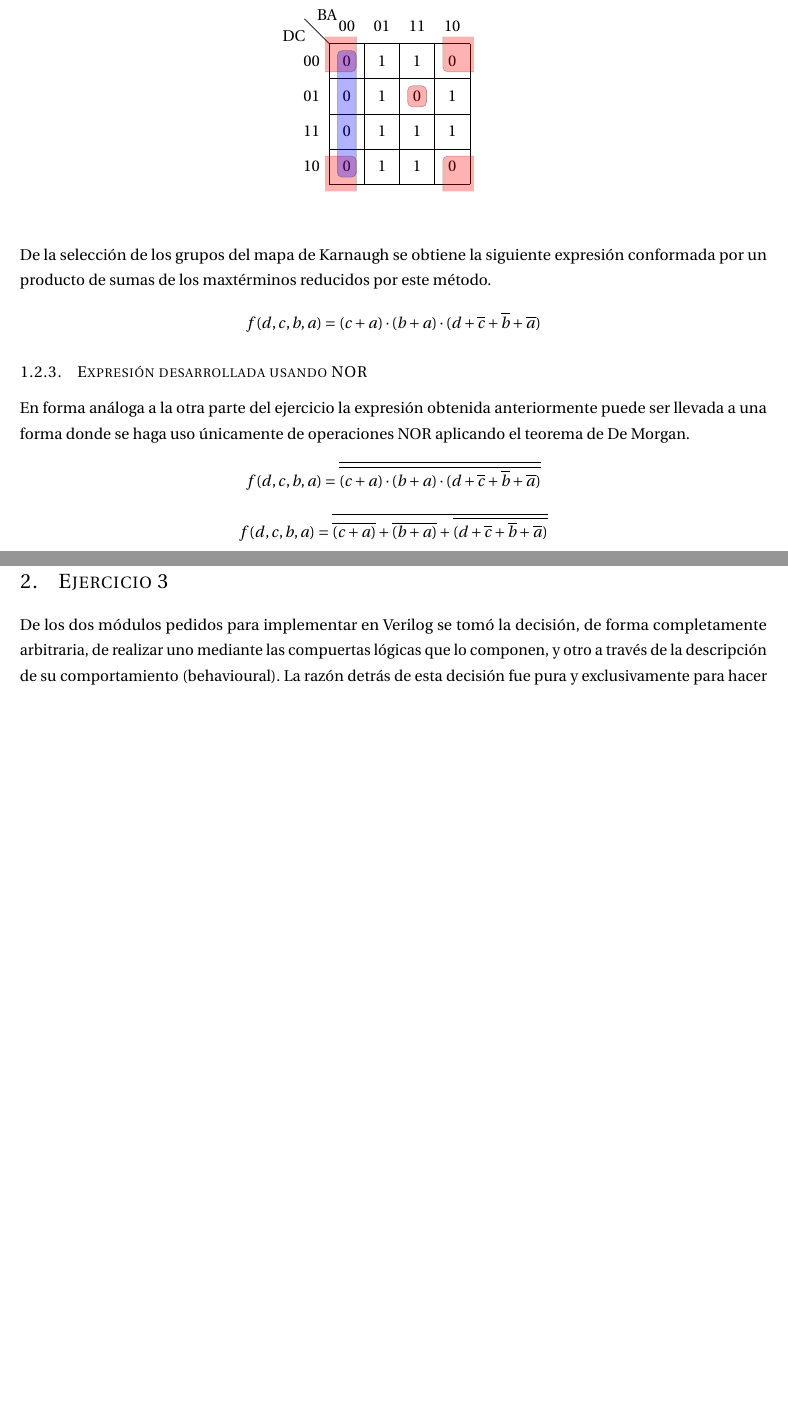
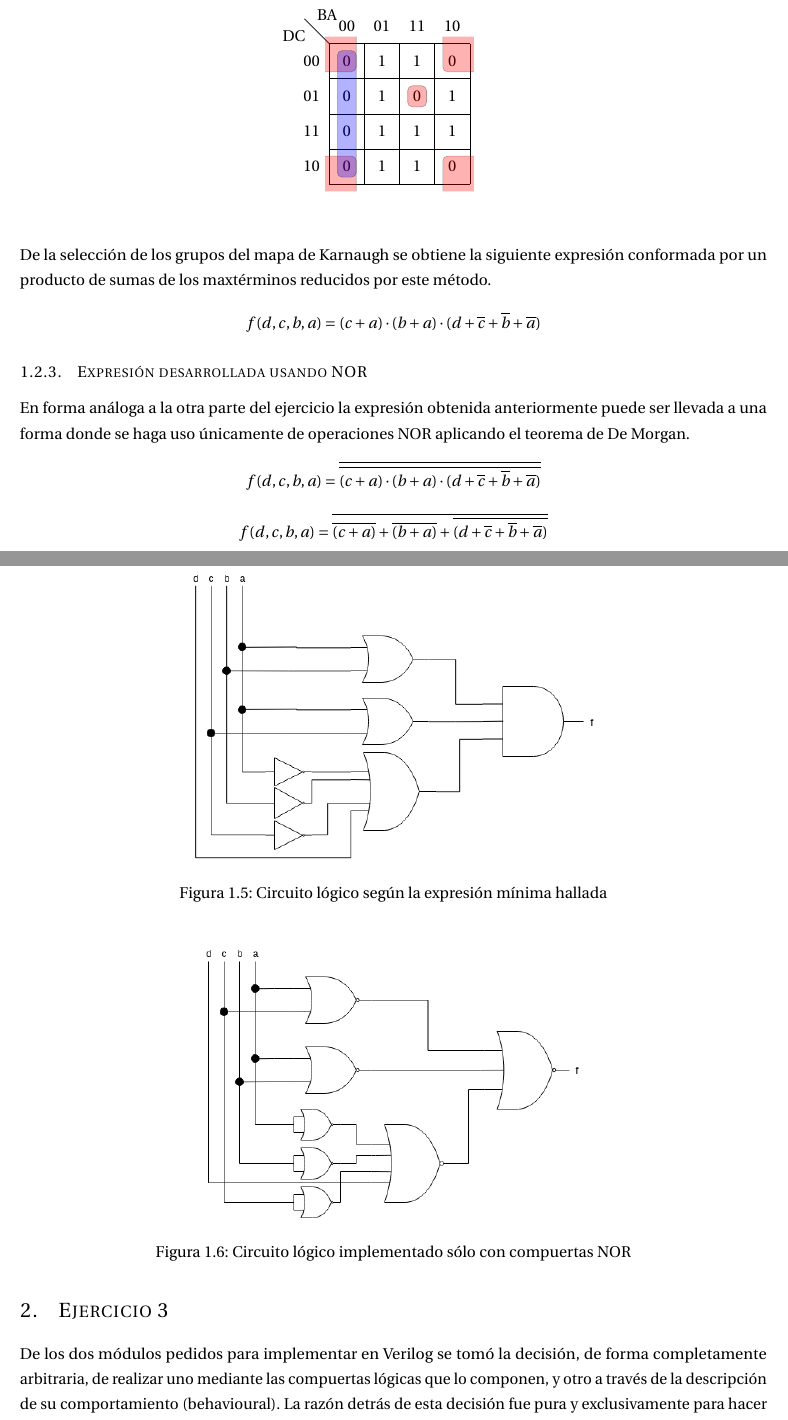
Before and after one commit to itba-electro3-2019/tp1-grupo-1, a LaTeX document (Informe/Informe.tex, which reads Informe/EJ_2/EJ_2.tex): two parts of pages 4 and 5 of 6 before the commit and two parts of pages 5 and 6 of 7 after it, joined at a grey line, cut so that both start at the same text, the shorter picture padded with empty space. Compiled offline with pdfLaTeX.

Commit message:
Logic Circuits added as figures to the report

```diff
--- a/Informe/EJ_2/EJ_2.tex
+++ b/Informe/EJ_2/EJ_2.tex
@@ -283,3 +294,15 @@ f(d,c,b,a) & = \overline{
 \end{align*}
 
 \subsubsection{Circuitos lógicos}
+
+\begin{figure}[H]
+    \centering
+    \includegraphics[scale=0.5]{EJ_2/resources/ej_2_maxterms_0.png}
+    \caption{Circuito l\'ogico seg\'un la expresi\'on m\'inima hallada}
+\end{figure}
+
+\begin{figure}[H]
+    \centering
+    \includegraphics[scale=0.5]{EJ_2/resources/ej_2_maxterms_1.png}
+    \caption{Circuito l\'ogico implementado s\'olo con compuertas NOR}
+\end{figure}
```
Also changed, not shown: Informe/Informe.pdf, Informe/EJ_2/EJ_2.tex (11 more changed lines).
